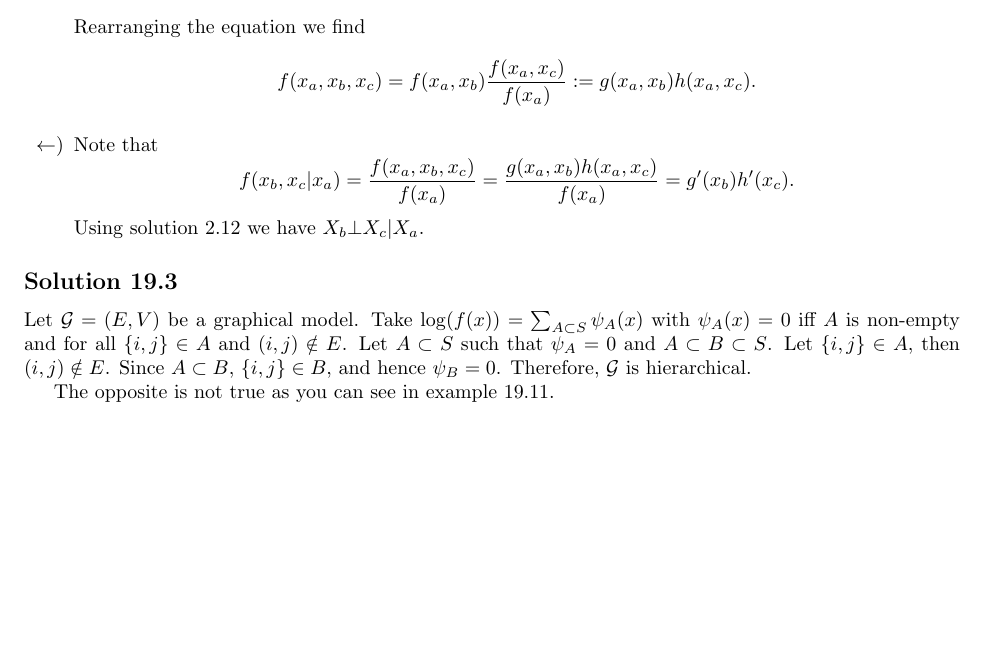
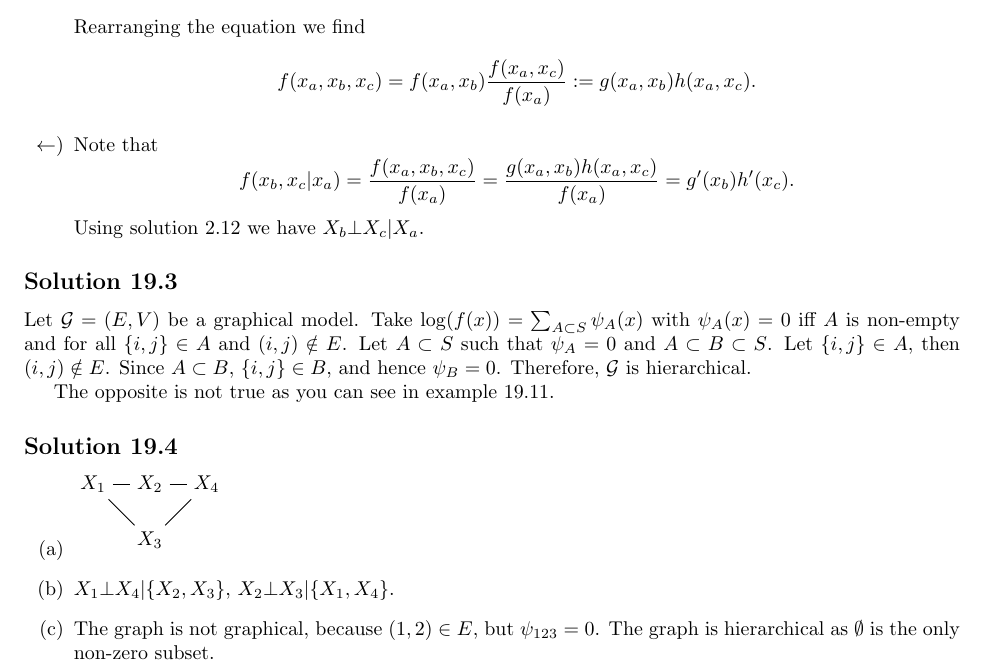
Before and after one commit to noudald/all-of-statistics, a LaTeX document (main.tex, which reads ch19.tex): part of page 66 of 66, cut so that both start at the same text, the shorter picture padded with empty space. Compiled offline with pdfLaTeX.

Commit message:
Solution 19.4

```diff
--- a/ch19.tex
+++ b/ch19.tex
@@ -43,3 +43,16 @@ Since $A \subset B$, $\{i, j\} \in B$, and hence $\psi_B = 0$.
 Therefore, $\mathcal{G}$ is hierarchical.
 
 The opposite is not true as you can see in example 19.11.
+
+
+\subsection*{Solution 19.4}
+
+\begin{itemize}
+    \item[(a)]
+        \tikz \graph {
+            "$X_1$" -- {"$X_2$", "$X_3$"} -- "$X_4$"
+        };
+    \item[(b)] $X_1 \bot X_4 | \{X_2, X_3\}$, $X_2 \bot X_3 | \{X_1, X_4\}$.
+    \item[(c)] The graph is not graphical, because $(1, 2) \in E$, but $\psi_{123} = 0$.
+        The graph is hierarchical as $\emptyset$ is the only non-zero subset.
+\end{itemize}
```
